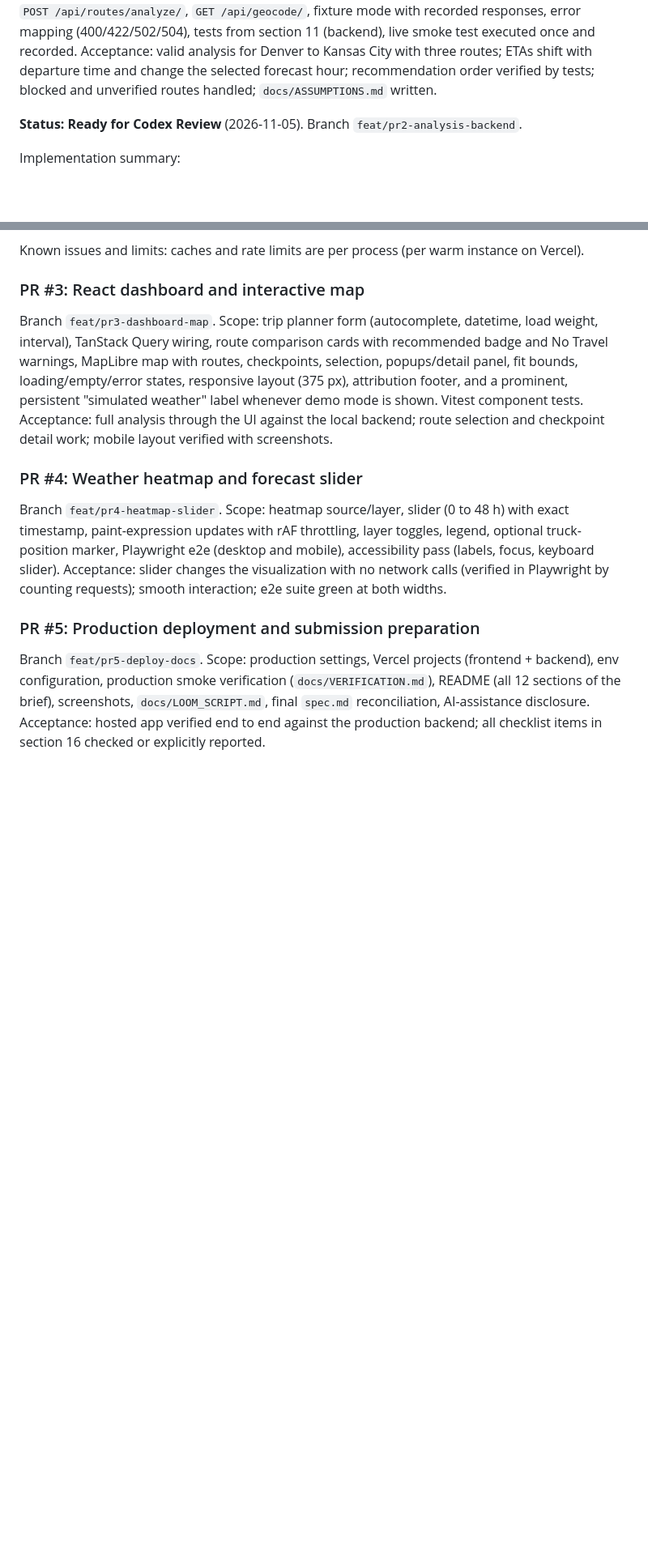
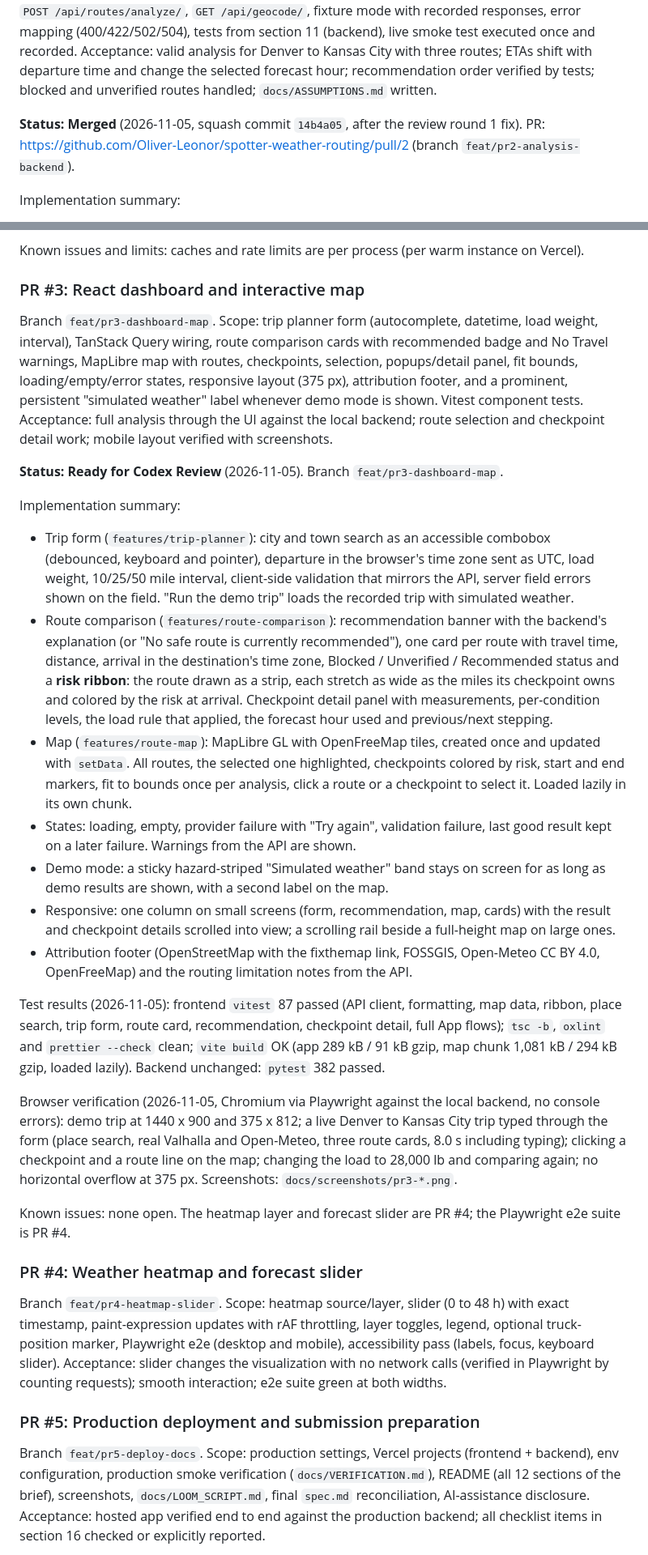
Before and after one commit to Oliver-Leonor/spotter-weather-routing, a Markdown page: spec.md, 2 parts joined by grey strips. Shown at 81% size. Rendered like a GitHub page; blank space fills up the shorter version.

```diff
--- a/spec.md
+++ b/spec.md
@@ -719,7 +720,8 @@ Acceptance: valid analysis for Denver to Kansas City with three routes; ETAs shi
 time and change the selected forecast hour; recommendation order verified by tests; blocked and
 unverified routes handled; `docs/ASSUMPTIONS.md` written.
 
-**Status: Ready for Codex Review** (2026-11-05). Branch `feat/pr2-analysis-backend`.
+**Status: Merged** (2026-11-05, squash commit `14b4a05`, after the review round 1 fix). PR:
+https://github.com/Oliver-Leonor/spotter-weather-routing/pull/2 (branch `feat/pr2-analysis-backend`).
 
 Implementation summary:
 - Routing: `routing/geometry.py` (polyline6 decoding, haversine distances, interpolation, display
@@ -774,6 +776,46 @@ demo mode is shown. Vitest component tests.
 Acceptance: full analysis through the UI against the local backend; route selection and checkpoint
 detail work; mobile layout verified with screenshots.
 
+**Status: Ready for Codex Review** (2026-11-05). Branch `feat/pr3-dashboard-map`.
+
+Implementation summary:
+- Trip form (`features/trip-planner`): city and town search as an accessible combobox (debounced,
+  keyboard and pointer), departure in the browser's time zone sent as UTC, load weight, 10/25/50
+  mile interval, client-side validation that mirrors the API, server field errors shown on the
+  field. "Run the demo trip" loads the recorded trip with simulated weather.
+- Route comparison (`features/route-comparison`): recommendation banner with the backend's
+  explanation (or "No safe route is currently recommended"), one card per route with travel time,
+  distance, arrival in the destination's time zone, Blocked / Unverified / Recommended status and
+  a **risk ribbon**: the route drawn as a strip, each stretch as wide as the miles its checkpoint
+  owns and colored by the risk at arrival. Checkpoint detail panel with measurements, per-condition
+  levels, the load rule that applied, the forecast hour used and previous/next stepping.
+- Map (`features/route-map`): MapLibre GL with OpenFreeMap tiles, created once and updated with
+  `setData`. All routes, the selected one highlighted, checkpoints colored by risk, start and end
+  markers, fit to bounds once per analysis, click a route or a checkpoint to select it. Loaded
+  lazily in its own chunk.
+- States: loading, empty, provider failure with "Try again", validation failure, last good result
+  kept on a later failure. Warnings from the API are shown.
+- Demo mode: a sticky hazard-striped "Simulated weather" band stays on screen for as long as demo
+  results are shown, with a second label on the map.
+- Responsive: one column on small screens (form, recommendation, map, cards) with the result and
+  checkpoint details scrolled into view; a scrolling rail beside a full-height map on large ones.
+- Attribution footer (OpenStreetMap with the fixthemap link, FOSSGIS, Open-Meteo CC BY 4.0,
+  OpenFreeMap) and the routing limitation notes from the API.
+
+Test results (2026-11-05): frontend `vitest` 87 passed (API client, formatting, map data, ribbon,
+place search, trip form, route card, recommendation, checkpoint detail, full App flows); `tsc -b`,
+`oxlint` and `prettier --check` clean; `vite build` OK (app 289 kB / 91 kB gzip, map chunk
+1,081 kB / 294 kB gzip, loaded lazily). Backend unchanged: `pytest` 382 passed.
+
+Browser verification (2026-11-05, Chromium via Playwright against the local backend, no console
+errors): demo trip at 1440 x 900 and 375 x 812; a live Denver to Kansas City trip typed through the
+form (place search, real Valhalla and Open-Meteo, three route cards, 8.0 s including typing);
+clicking a checkpoint and a route line on the map; changing the load to 28,000 lb and comparing
+again; no horizontal overflow at 375 px. Screenshots: `docs/screenshots/pr3-*.png`.
+
+Known issues: none open. The heatmap layer and forecast slider are PR #4; the Playwright e2e suite
+is PR #4.
+
 ### PR #4: Weather heatmap and forecast slider
 
 Branch `feat/pr4-heatmap-slider`.
```
Also changed, not shown: other parts of spec.md (+18 -11 lines), README.md (+4 -1 lines), docs/ARCHITECTURE.md (+14 -3 lines), docs/screenshots/pr3-desktop-demo.png (added), docs/screenshots/pr3-desktop-live.png (added), docs/screenshots/pr3-mobile-checkpoint.png (added), docs/screenshots/pr3-mobile-full.png (added).
